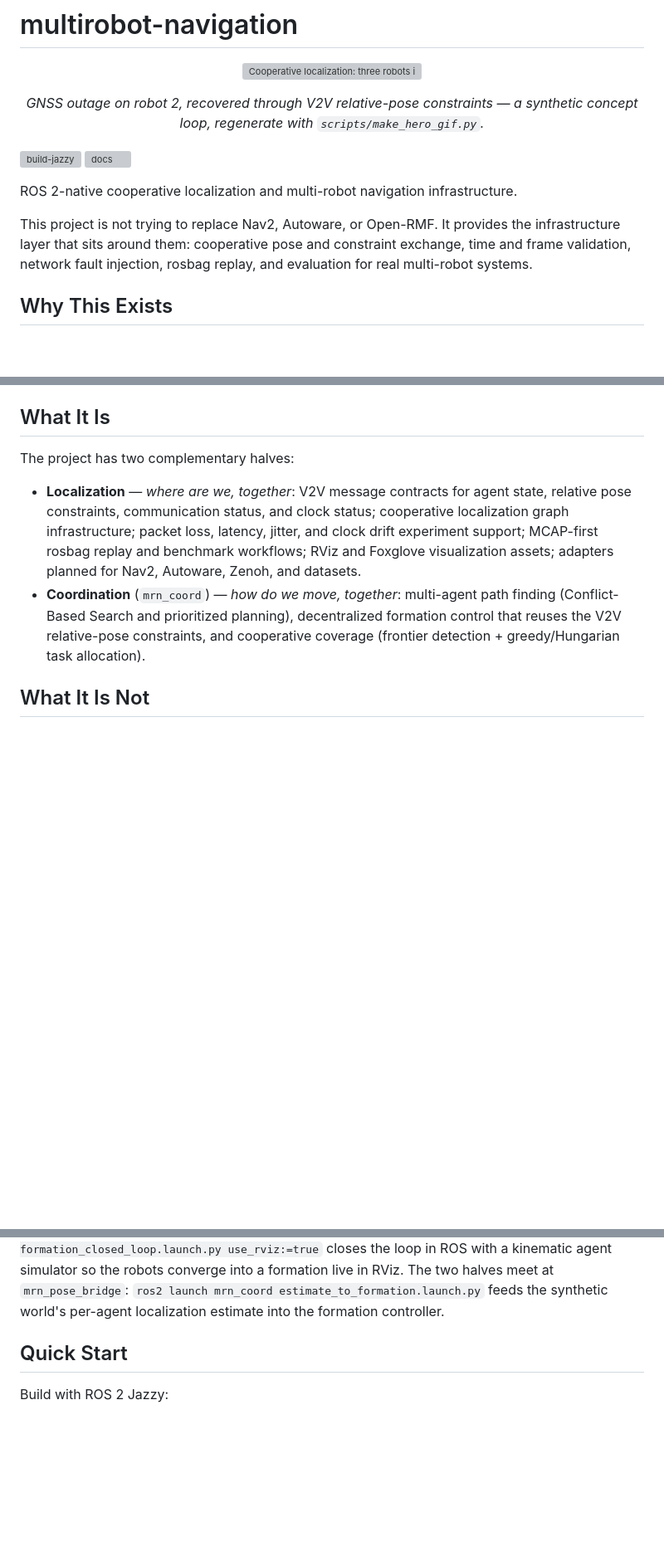
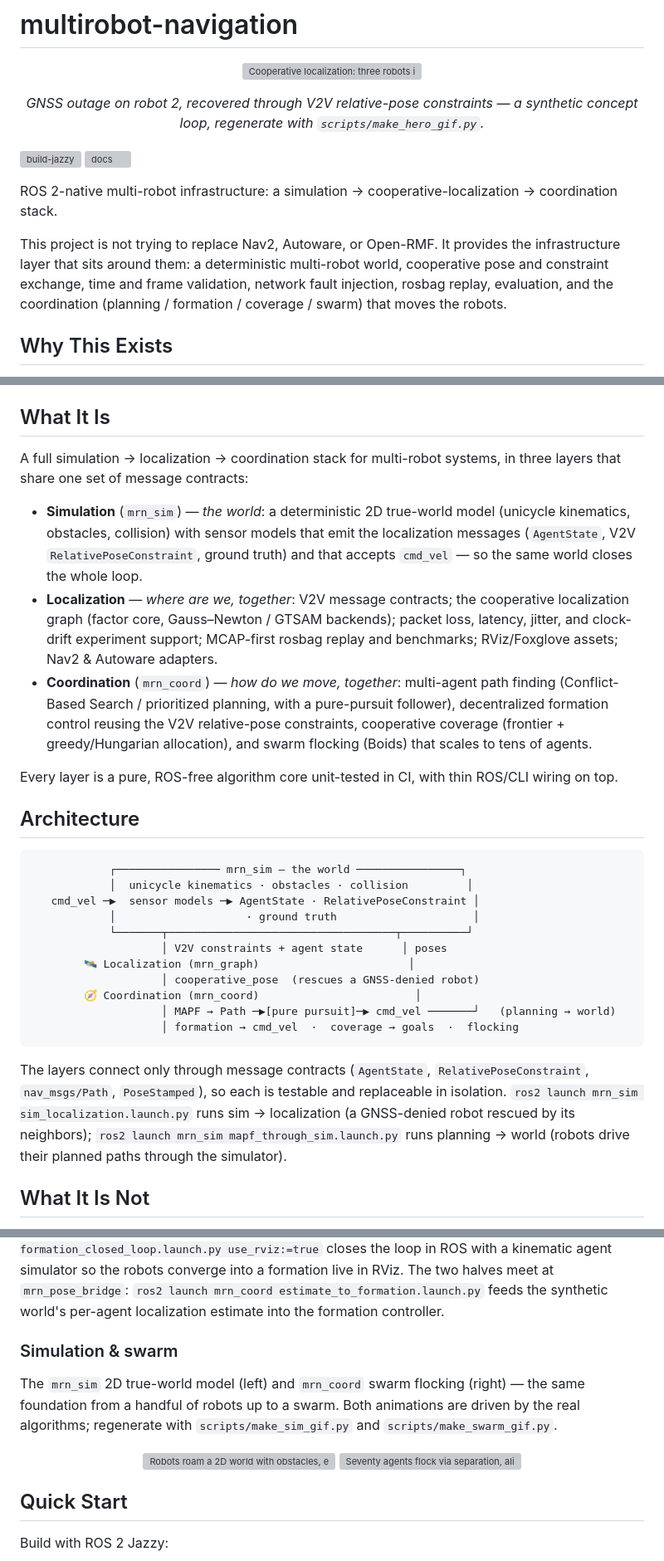
Before and after one commit to rsasaki0109/MultiRobotBattle, a Markdown page: README.md, 3 parts joined by grey strips. Shown at 83% size. Drawn GitHub-style; blank space fills up the shorter version; grey boxes are pictures that could not be loaded.

Commit message:
Reframe the README around the full three-layer stack
The project has grown from cooperative localization into a simulation ->
localization -> coordination stack; make the front page reflect that:

- intro and 'What It Is' now describe three layers (mrn_sim world, localization,
  mrn_coord coordination) connected by shared message contracts, each a pure
  CI-tested core with thin ROS/CLI wiring;
- add an Architecture section with a layered data-flow diagram (cmd_vel + sensor
  messages in, cooperative_pose and planning/control out) and the two end-to-end
  launches (sim_localization, mapf_through_sim);
- add a simulation & swarm gallery (sim_demo.gif, swarm_demo.gif);
- rename the prior external-positioning diagram to 'Where It Sits in the Stack'
  to avoid a duplicate Architecture heading.

````diff
--- a/README.md
+++ b/README.md
@@ -11,9 +11,9 @@
 [![build-jazzy](https://github.com/rsasaki0109/multirobot-navigation/actions/workflows/build_jazzy.yaml/badge.svg)](https://github.com/rsasaki0109/multirobot-navigation/actions/workflows/build_jazzy.yaml)
 [![docs](https://github.com/rsasaki0109/multirobot-navigation/actions/workflows/docs.yaml/badge.svg)](https://github.com/rsasaki0109/multirobot-navigation/actions/workflows/docs.yaml)
 
-ROS 2-native cooperative localization and multi-robot navigation infrastructure.
+ROS 2-native multi-robot infrastructure: a simulation → cooperative-localization → coordination stack.
 
-This project is not trying to replace Nav2, Autoware, or Open-RMF. It provides the infrastructure layer that sits around them: cooperative pose and constraint exchange, time and frame validation, network fault injection, rosbag replay, and evaluation for real multi-robot systems.
+This project is not trying to replace Nav2, Autoware, or Open-RMF. It provides the infrastructure layer that sits around them: a deterministic multi-robot world, cooperative pose and constraint exchange, time and frame validation, network fault injection, rosbag replay, evaluation, and the coordination (planning / formation / coverage / swarm) that moves the robots.
 
 ## Why This Exists
 
@@ -31,18 +31,48 @@ Single-robot navigation is served well by existing stacks. Real multi-robot auto
 
 ## What It Is
 
-The project has two complementary halves:
+A full simulation → localization → coordination stack for multi-robot systems,
+in three layers that share one set of message contracts:
 
-- **Localization** — *where are we, together*: V2V message contracts for agent
-  state, relative pose constraints, communication status, and clock status;
-  cooperative localization graph infrastructure; packet loss, latency, jitter,
-  and clock drift experiment support; MCAP-first rosbag replay and benchmark
-  workflows; RViz and Foxglove visualization assets; adapters planned for Nav2,
-  Autoware, Zenoh, and datasets.
+- **Simulation** (`mrn_sim`) — *the world*: a deterministic 2D true-world model
+  (unicycle kinematics, obstacles, collision) with sensor models that emit the
+  localization messages (`AgentState`, V2V `RelativePoseConstraint`, ground
+  truth) and that accepts `cmd_vel` — so the same world closes the whole loop.
+- **Localization** — *where are we, together*: V2V message contracts; the
+  cooperative localization graph (factor core, Gauss–Newton / GTSAM backends);
+  packet loss, latency, jitter, and clock-drift experiment support; MCAP-first
+  rosbag replay and benchmarks; RViz/Foxglove assets; Nav2 & Autoware adapters.
 - **Coordination** (`mrn_coord`) — *how do we move, together*: multi-agent path
-  finding (Conflict-Based Search and prioritized planning), decentralized
-  formation control that reuses the V2V relative-pose constraints, and
-  cooperative coverage (frontier detection + greedy/Hungarian task allocation).
+  finding (Conflict-Based Search / prioritized planning, with a pure-pursuit
+  follower), decentralized formation control reusing the V2V relative-pose
+  constraints, cooperative coverage (frontier + greedy/Hungarian allocation),
+  and swarm flocking (Boids) that scales to tens of agents.
+
+Every layer is a pure, ROS-free algorithm core unit-tested in CI, with thin
+ROS/CLI wiring on top.
+
+## Architecture
+
+```
+            ┌──────────────── mrn_sim — the world ────────────────┐
+            │  unicycle kinematics · obstacles · collision         │
+   cmd_vel ─▶  sensor models ─▶ AgentState · RelativePoseConstraint │
+            │                    · ground truth                     │
+            └───────┬───────────────────────────────────┬──────────┘
+                    │ V2V constraints + agent state      │ poses
+        🛰️ Localization (mrn_graph)                       │
+                    │ cooperative_pose  (rescues a GNSS-denied robot)
+        🧭 Coordination (mrn_coord)                        │
+                    │ MAPF → Path ─▶[pure pursuit]─▶ cmd_vel ───────┘   (planning → world)
+                    │ formation → cmd_vel  ·  coverage → goals  ·  flocking
+```
+
+The layers connect only through message contracts (`AgentState`,
+`RelativePoseConstraint`, `nav_msgs/Path`, `PoseStamped`), so each is testable
+and replaceable in isolation. `ros2 launch mrn_sim sim_localization.launch.py`
+runs sim → localization (a GNSS-denied robot rescued by its neighbors); `ros2
+launch mrn_sim mapf_through_sim.launch.py` runs planning → world (robots drive
+their planned paths through the simulator).
 
 ## What It Is Not
 
@@ -96,6 +126,18 @@ the loop in ROS with a kinematic agent simulator so the robots converge into a
 formation live in RViz. The two halves meet at `mrn_pose_bridge`:
 `ros2 launch mrn_coord estimate_to_formation.launch.py` feeds the synthetic
 world's per-agent localization estimate into the formation controller.
+
+### Simulation & swarm
+
+The `mrn_sim` 2D true-world model (left) and `mrn_coord` swarm flocking (right)
+— the same foundation from a handful of robots up to a swarm. Both animations
+are driven by the real algorithms; regenerate with `scripts/make_sim_gif.py` and
+`scripts/make_swarm_gif.py`.
+
+<p align="center">
+  <img src="docs/media/sim_demo.gif" alt="Robots roam a 2D world with obstacles, exchanging V2V links" width="420">
+  <img src="docs/media/swarm_demo.gif" alt="Seventy agents flock via separation, alignment, and cohesion" width="420">
+</p>
 
 ## Quick Start
 
````
Also changed, not shown: other parts of README.md (+1 -1 lines).
